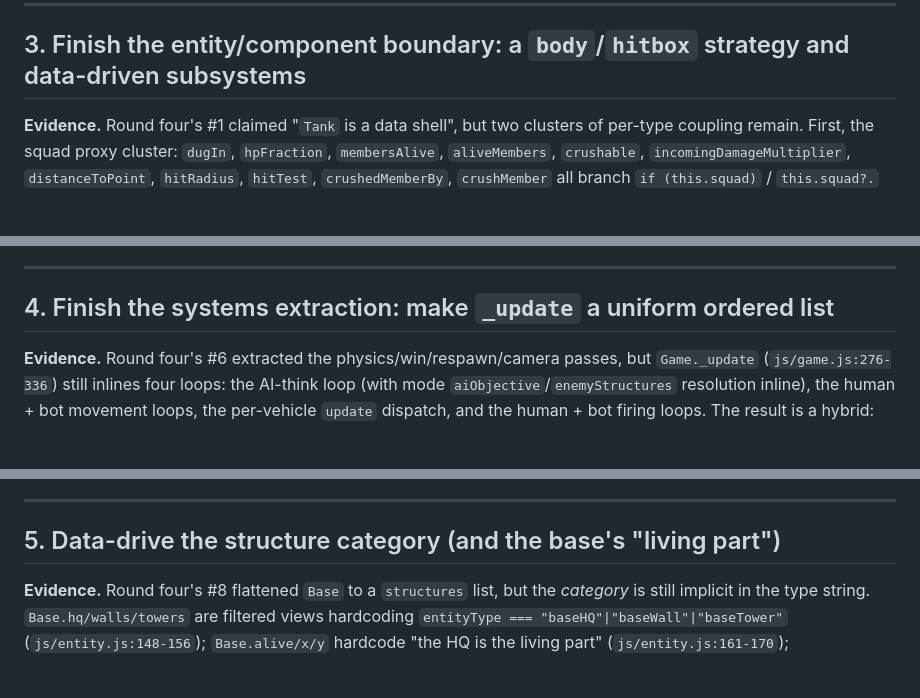
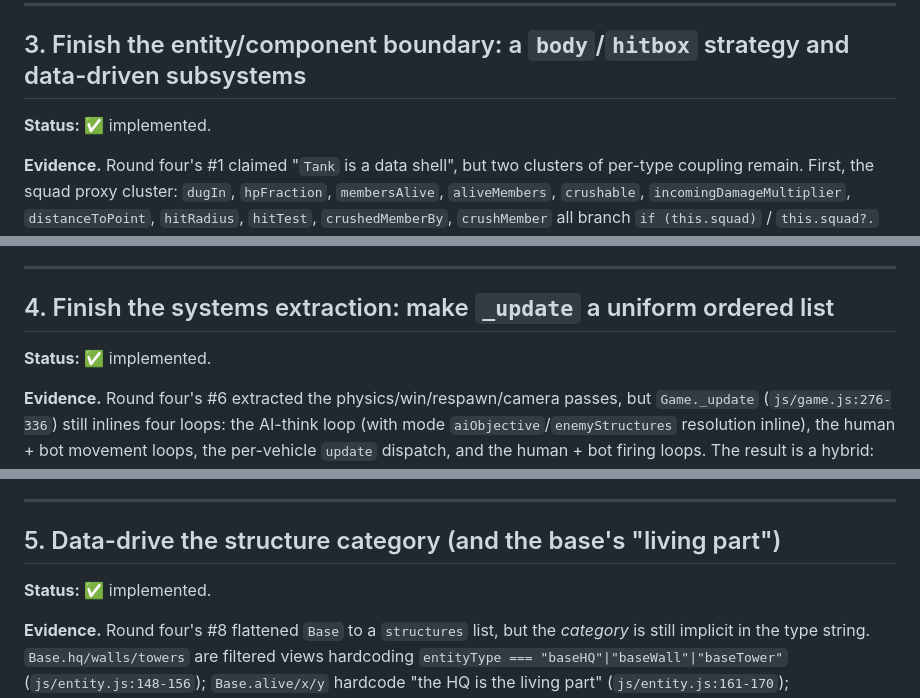
Before and after one commit to gregology/tank, a Markdown page: docs/refactor_opportunities_5th_round.md, 3 parts joined by grey strips. Rendered like a GitHub page; blank space fills up the shorter version.

```diff
--- a/docs/refactor_opportunities_5th_round.md
+++ b/docs/refactor_opportunities_5th_round.md
@@ -244,6 +248,8 @@ Direct bullets and AoE finally treat structures as first-class entities.
 ---
 
 ## 3. Finish the entity/component boundary: a `body`/`hitbox` strategy and data-driven subsystems
+
+**Status:** ✅ implemented.
 
 **Evidence.** Round four's #1 claimed "`Tank` is a data shell", but two clusters
 of per-type coupling remain. First, the squad proxy cluster: `dugIn`,
@@ -297,6 +303,8 @@ vision loss) is a table row + a handler, with no new `Tank` field and no new
 
 ## 4. Finish the systems extraction: make `_update` a uniform ordered list
 
+**Status:** ✅ implemented.
+
 **Evidence.** Round four's #6 extracted the physics/win/respawn/camera passes,
 but `Game._update` (`js/game.js:276-336`) still inlines four loops: the AI-think
 loop (with mode `aiObjective`/`enemyStructures` resolution inline), the human +
@@ -336,6 +344,8 @@ the boundary the code enforces.
 ---
 
 ## 5. Data-drive the structure category (and the base's "living part")
+
+**Status:** ✅ implemented.
 
 **Evidence.** Round four's #8 flattened `Base` to a `structures` list, but the
 *category* is still implicit in the type string. `Base.hq/walls/towers` are
```
Also changed, not shown: other parts of docs/refactor_opportunities_5th_round.md (+65 -41 lines), AGENTS.md (+29 -20 lines), js/AGENTS.md (+32 -10 lines).
